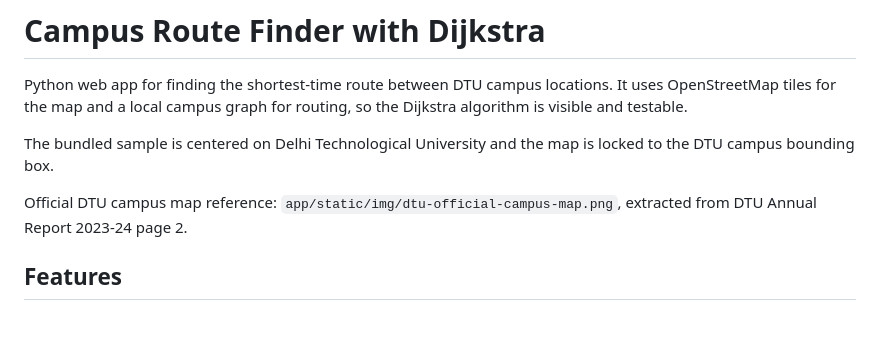
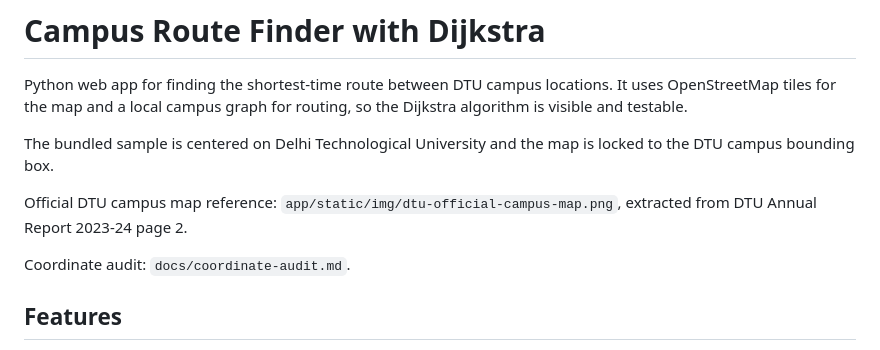
Before and after one commit to BhashkarKumar2/campus-route-dijkstra, a Markdown page: README.md, the part around the change. GitHub-like rendering; blank space fills up the shorter version.

Commit message:
Add coordinate audit

```diff
--- a/README.md
+++ b/README.md
@@ -5,6 +5,8 @@ Python web app for finding the shortest-time route between DTU campus locations.
 The bundled sample is centered on Delhi Technological University and the map is locked to the DTU campus bounding box.
 
 Official DTU campus map reference: `app/static/img/dtu-official-campus-map.png`, extracted from DTU Annual Report 2023-24 page 2.
+
+Coordinate audit: `docs/coordinate-audit.md`.
 
 ## Features
 
```
Also changed, not shown: docs/coordinate-audit.md (added, +79 -0 lines).
